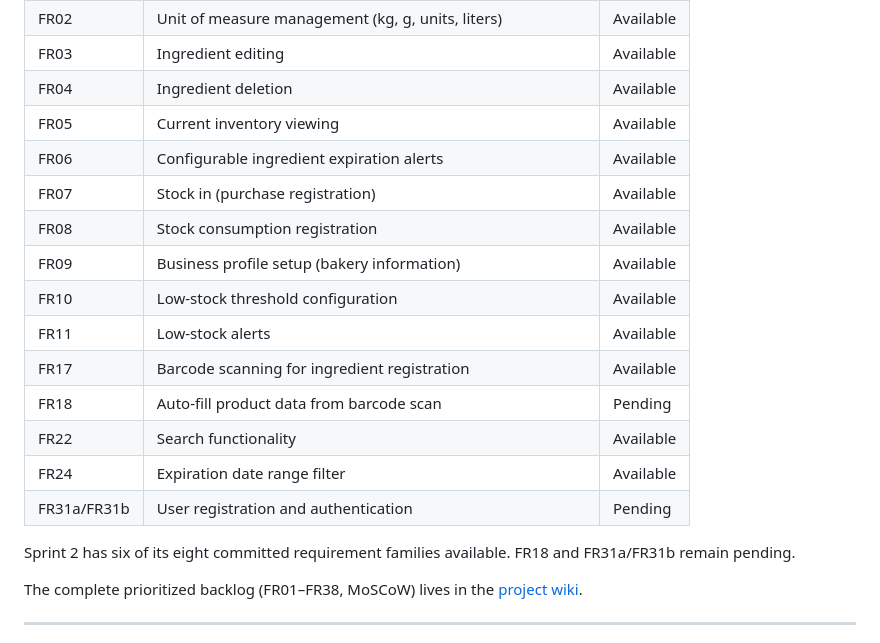
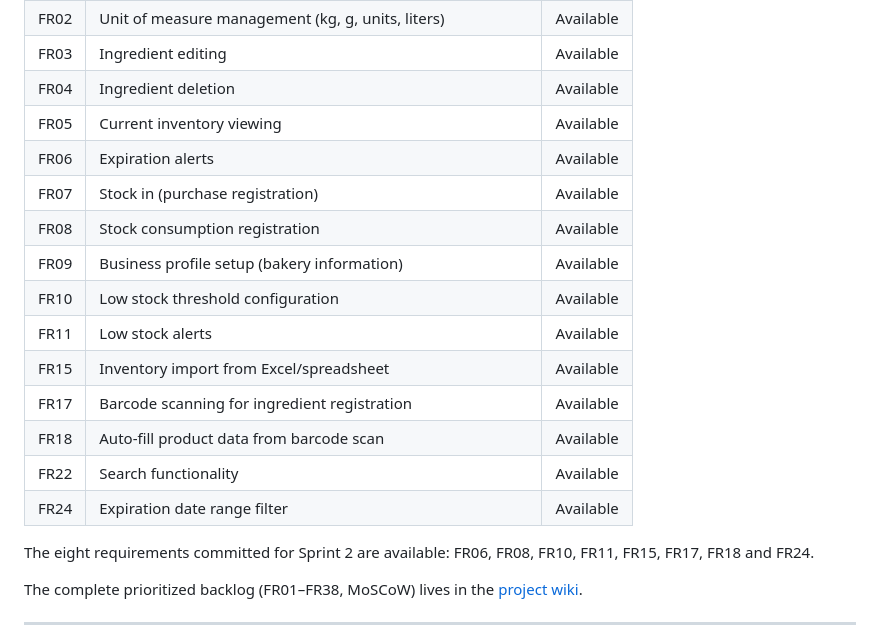
Before and after one commit to JANDRESMh2/Crumb, a Markdown page: README.md, the part around the change. GitHub-like rendering.

```diff
--- a/README.md
+++ b/README.md
@@ -47,20 +47,20 @@ Developed for **Proyecto Integrador 1 (ST0251)**, Universidad EAFIT.
 | FR03 | Ingredient editing | Available |
 | FR04 | Ingredient deletion | Available |
 | FR05 | Current inventory viewing | Available |
-| FR06 | Configurable ingredient expiration alerts | Available |
+| FR06 | Expiration alerts | Available |
 | FR07 | Stock in (purchase registration) | Available |
 | FR08 | Stock consumption registration | Available |
 | FR09 | Business profile setup (bakery information) | Available |
-| FR10 | Low-stock threshold configuration | Available |
-| FR11 | Low-stock alerts | Available |
+| FR10 | Low stock threshold configuration | Available |
+| FR11 | Low stock alerts | Available |
+| FR15 | Inventory import from Excel/spreadsheet | Available |
 | FR17 | Barcode scanning for ingredient registration | Available |
-| FR18 | Auto-fill product data from barcode scan | Pending |
+| FR18 | Auto-fill product data from barcode scan | Available |
 | FR22 | Search functionality | Available |
 | FR24 | Expiration date range filter | Available |
-| FR31a/FR31b | User registration and authentication | Pending |
 
-Sprint 2 has six of its eight committed requirement families available. FR18
-and FR31a/FR31b remain pending.
+The eight requirements committed for Sprint 2 are available: FR06, FR08, FR10,
+FR11, FR15, FR17, FR18 and FR24.
 
 The complete prioritized backlog (FR01–FR38, MoSCoW) lives in the
 [project wiki](https://github.com/JANDRESMh2/Crumb/wiki).
```
